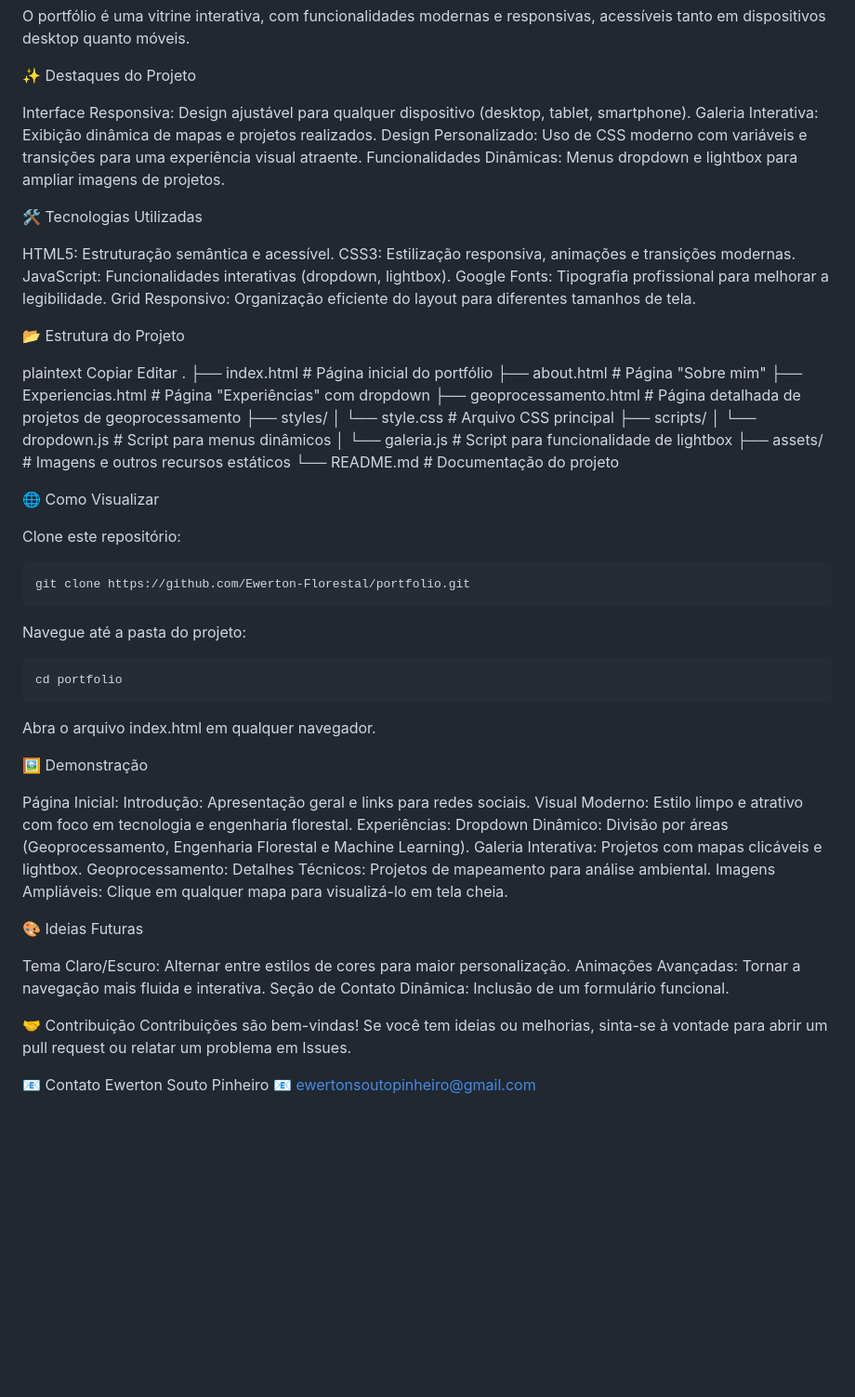
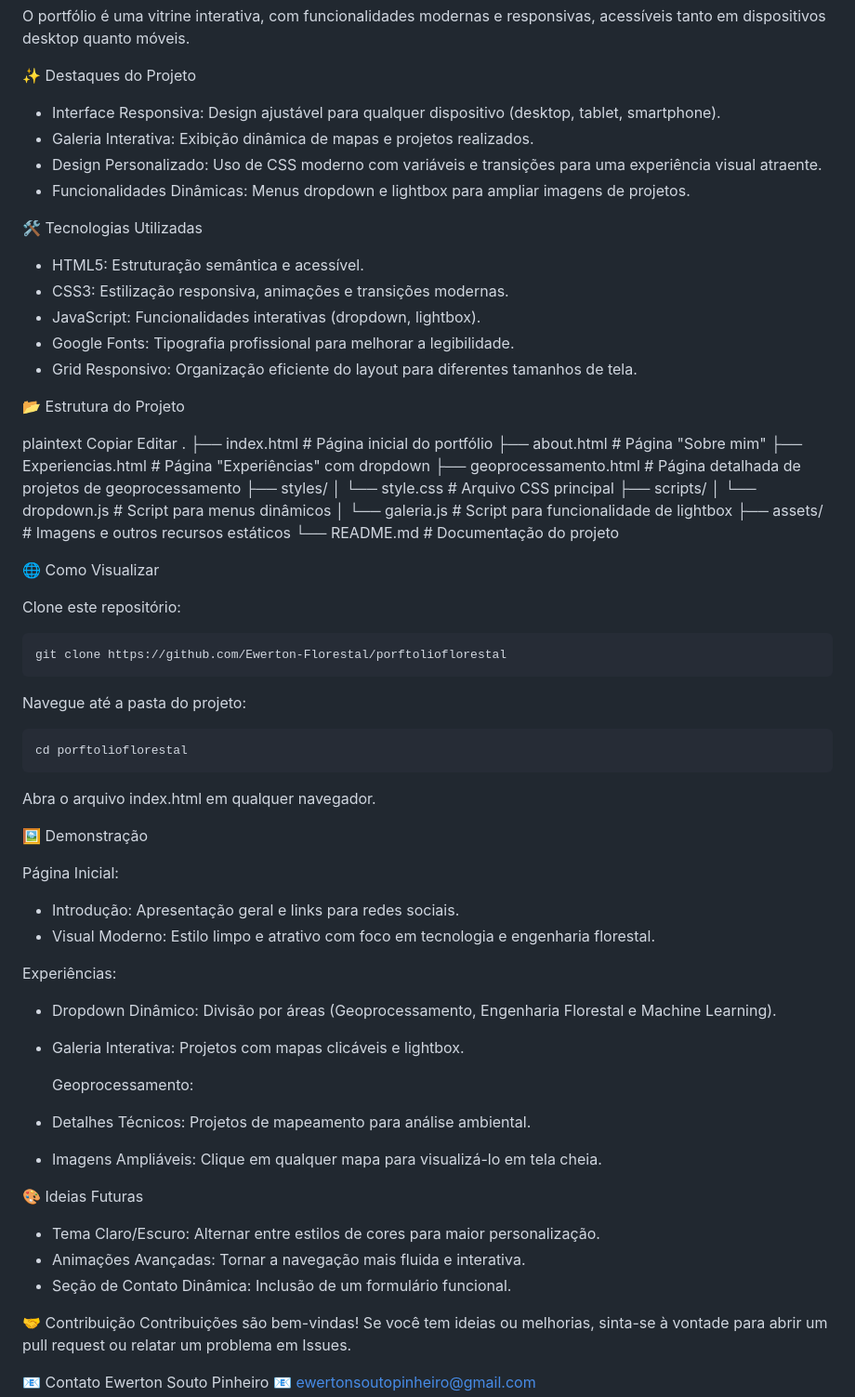
Before and after one commit to Ewerton-Florestal/porftolioflorestal, a Markdown page: README.md, the part around the change. Shown: that part at 93% size. Drawn GitHub-style; blank space fills up the shorter version.

````diff
--- a/README.md
+++ b/README.md
@@ -15,18 +15,18 @@ O portfólio é uma vitrine interativa, com funcionalidades modernas e responsiv
 
 ✨ Destaques do Projeto
 
-Interface Responsiva: Design ajustável para qualquer dispositivo (desktop, tablet, smartphone).
-Galeria Interativa: Exibição dinâmica de mapas e projetos realizados.
-Design Personalizado: Uso de CSS moderno com variáveis e transições para uma experiência visual atraente.
-Funcionalidades Dinâmicas: Menus dropdown e lightbox para ampliar imagens de projetos.
+- Interface Responsiva: Design ajustável para qualquer dispositivo (desktop, tablet, smartphone).
+- Galeria Interativa: Exibição dinâmica de mapas e projetos realizados.
+- Design Personalizado: Uso de CSS moderno com variáveis e transições para uma experiência visual atraente.
+- Funcionalidades Dinâmicas: Menus dropdown e lightbox para ampliar imagens de projetos.
 
 🛠️ Tecnologias Utilizadas
 
-HTML5: Estruturação semântica e acessível.
-CSS3: Estilização responsiva, animações e transições modernas.
-JavaScript: Funcionalidades interativas (dropdown, lightbox).
-Google Fonts: Tipografia profissional para melhorar a legibilidade.
-Grid Responsivo: Organização eficiente do layout para diferentes tamanhos de tela.
+- HTML5: Estruturação semântica e acessível.
+- CSS3: Estilização responsiva, animações e transições modernas.
+- JavaScript: Funcionalidades interativas (dropdown, lightbox).
+- Google Fonts: Tipografia profissional para melhorar a legibilidade.
+- Grid Responsivo: Organização eficiente do layout para diferentes tamanhos de tela.
 
 📂 Estrutura do Projeto
 
@@ -50,31 +50,35 @@ Editar
 
 Clone este repositório:
   ```bash
-git clone https://github.com/Ewerton-Florestal/portfolio.git
+git clone https://github.com/Ewerton-Florestal/porftolioflorestal
   ```
 Navegue até a pasta do projeto:
   ```bash
-cd portfolio
+cd porftolioflorestal
   ```
 Abra o arquivo index.html em qualquer navegador.
 
 🖼️ Demonstração
 
 Página Inicial:
-Introdução: Apresentação geral e links para redes sociais.
-Visual Moderno: Estilo limpo e atrativo com foco em tecnologia e engenharia florestal.
+
+- Introdução: Apresentação geral e links para redes sociais.
+- Visual Moderno: Estilo limpo e atrativo com foco em tecnologia e engenharia florestal.
+
 Experiências:
-Dropdown Dinâmico: Divisão por áreas (Geoprocessamento, Engenharia Florestal e Machine Learning).
-Galeria Interativa: Projetos com mapas clicáveis e lightbox.
-Geoprocessamento:
-Detalhes Técnicos: Projetos de mapeamento para análise ambiental.
-Imagens Ampliáveis: Clique em qualquer mapa para visualizá-lo em tela cheia.
+
+- Dropdown Dinâmico: Divisão por áreas (Geoprocessamento, Engenharia Florestal e Machine Learning).
+- Galeria Interativa: Projetos com mapas clicáveis e lightbox.
+
+  Geoprocessamento:
+- Detalhes Técnicos: Projetos de mapeamento para análise ambiental.
+- Imagens Ampliáveis: Clique em qualquer mapa para visualizá-lo em tela cheia.
 
 🎨 Ideias Futuras
 
-Tema Claro/Escuro: Alternar entre estilos de cores para maior personalização.
-Animações Avançadas: Tornar a navegação mais fluida e interativa.
-Seção de Contato Dinâmica: Inclusão de um formulário funcional.
+- Tema Claro/Escuro: Alternar entre estilos de cores para maior personalização.
+- Animações Avançadas: Tornar a navegação mais fluida e interativa.
+- Seção de Contato Dinâmica: Inclusão de um formulário funcional.
 
 🤝 Contribuição
 Contribuições são bem-vindas! Se você tem ideias ou melhorias, sinta-se à vontade para abrir um pull request ou relatar um problema em Issues.
````
